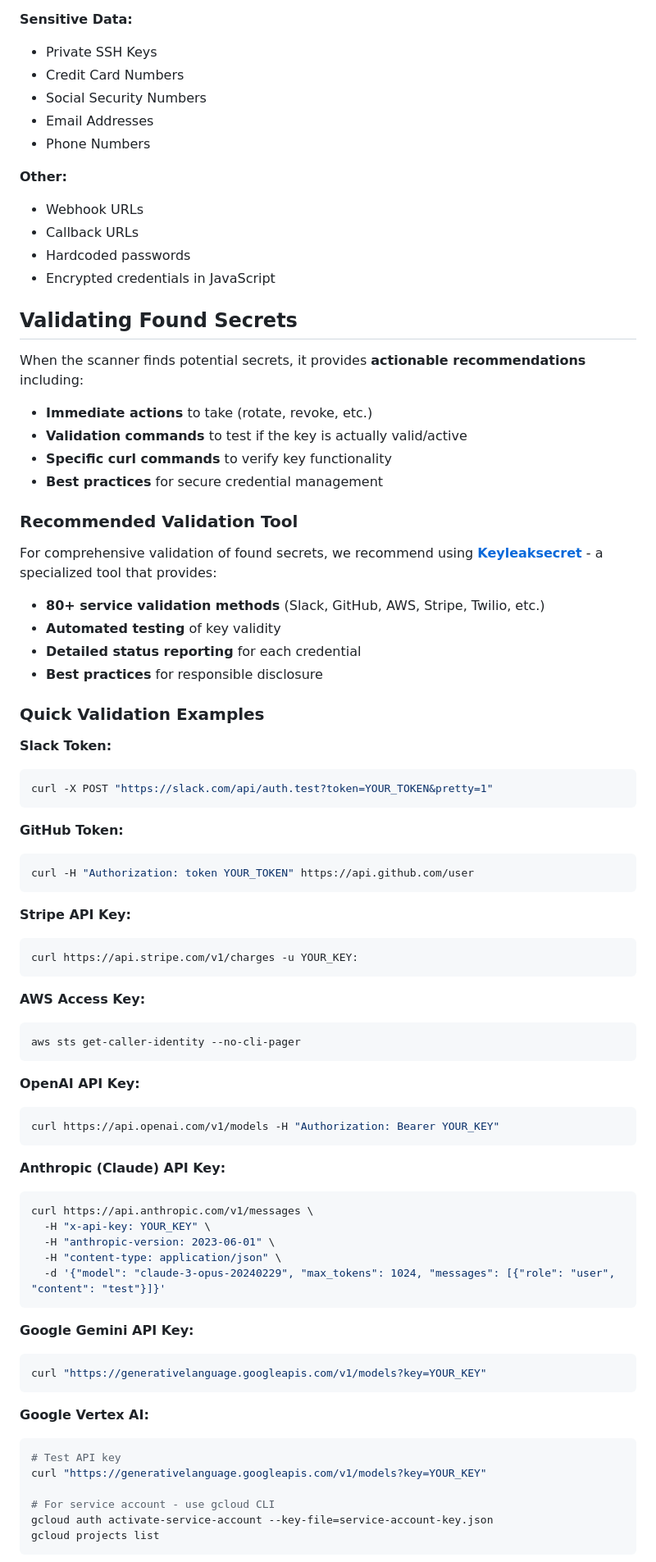
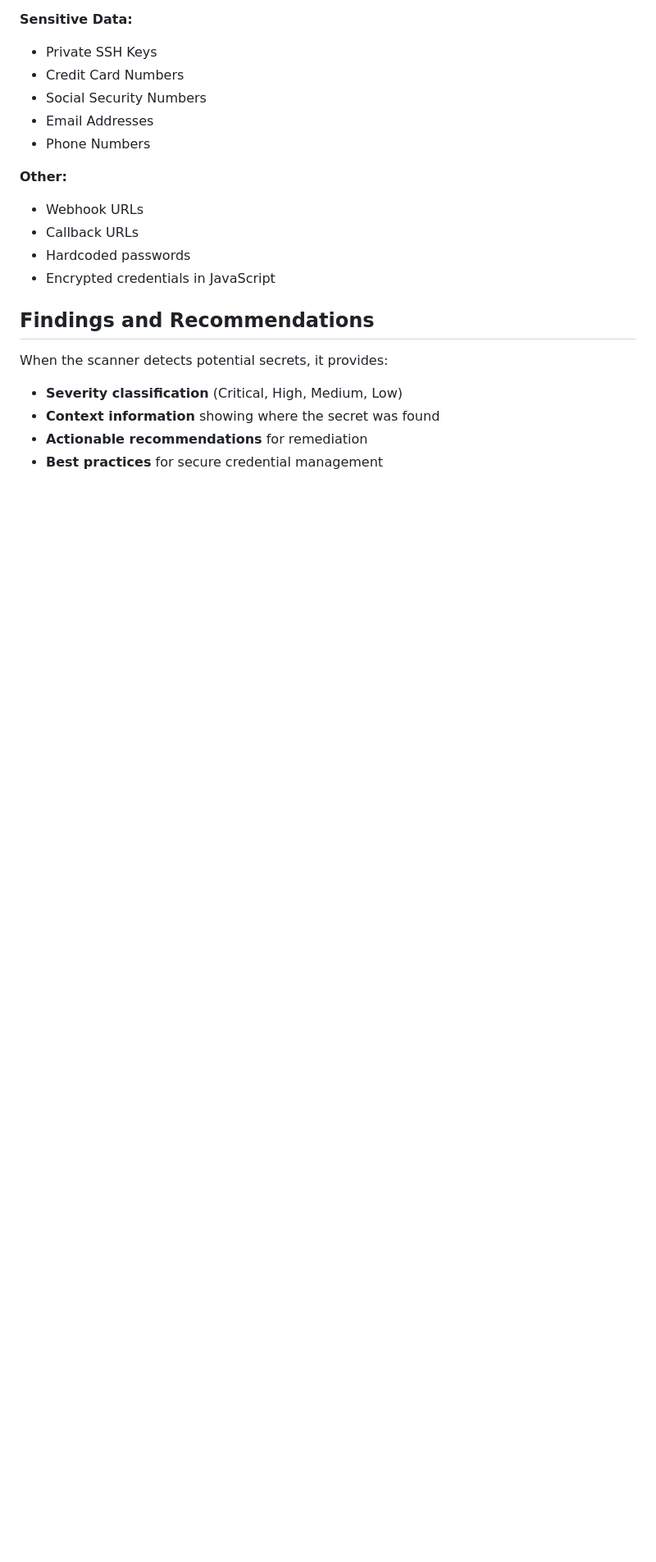
Before and after one commit to Amal-David/keyleak-detector, a Markdown page: README.md, the part around the change printed below. Shown: that part at 82% size. Drawn GitHub-style; blank space fills up the shorter version.

Commit message:
Update README: Simplify validation section and clarify Keyleaksecret reference

````diff
--- a/README.md
+++ b/README.md
@@ -129,72 +129,11 @@ The scanner detects 50+ types of sensitive information including:
 - Hardcoded passwords
 - Encrypted credentials in JavaScript
 
-## Validating Found Secrets
+## Findings and Recommendations
 
-When the scanner finds potential secrets, it provides **actionable recommendations** including:
+When the scanner detects potential secrets, it provides:
 
-- **Immediate actions** to take (rotate, revoke, etc.)
-- **Validation commands** to test if the key is actually valid/active
-- **Specific curl commands** to verify key functionality
+- **Severity classification** (Critical, High, Medium, Low)
+- **Context information** showing where the secret was found
+- **Actionable recommendations** for remediation
 - **Best practices** for secure credential management
-
-### Recommended Validation Tool
-
-For comprehensive validation of found secrets, we recommend using [**Keyleaksecret**](https://github.com/0xSojalSec/Keyleaksecret) - a specialized tool that provides:
-
-- **80+ service validation methods** (Slack, GitHub, AWS, Stripe, Twilio, etc.)
-- **Automated testing** of key validity
-- **Detailed status reporting** for each credential
-- **Best practices** for responsible disclosure
-
-### Quick Validation Examples
-
-**Slack Token:**
-```bash
-curl -X POST "https://slack.com/api/auth.test?token=YOUR_TOKEN&pretty=1"
-```
-
-**GitHub Token:**
-```bash
-curl -H "Authorization: token YOUR_TOKEN" https://api.github.com/user
-```
-
-**Stripe API Key:**
-```bash
-curl https://api.stripe.com/v1/charges -u YOUR_KEY:
-```
-
-**AWS Access Key:**
-```bash
-aws sts get-caller-identity --no-cli-pager
-```
-
-**OpenAI API Key:**
-```bash
-curl https://api.openai.com/v1/models -H "Authorization: Bearer YOUR_KEY"
-```
-
-**Anthropic (Claude) API Key:**
-```bash
-curl https://api.anthropic.com/v1/messages \
-  -H "x-api-key: YOUR_KEY" \
-  -H "anthropic-version: 2023-06-01" \
-  -H "content-type: application/json" \
-  -d '{"model": "claude-3-opus-20240229", "max_tokens": 1024, "messages": [{"role": "user", "content": "test"}]}'
-```
-
-**Google Gemini API Key:**
-```bash
-curl "https://generativelanguage.googleapis.com/v1/models?key=YOUR_KEY"
-```
-
-**Google Vertex AI:**
-```bash
-# Test API key
-curl "https://generativelanguage.googleapis.com/v1/models?key=YOUR_KEY"
-
-# For service account - use gcloud CLI
-gcloud auth activate-service-account --key-file=service-account-key.json
-gcloud projects list
-```
-
````
Also changed, not shown: other parts of README.md (+1 -21 lines).
